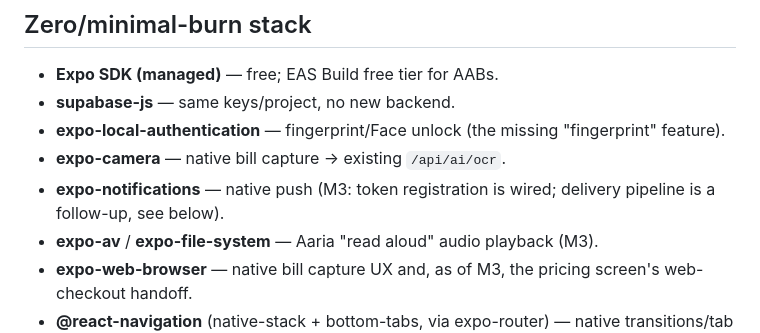
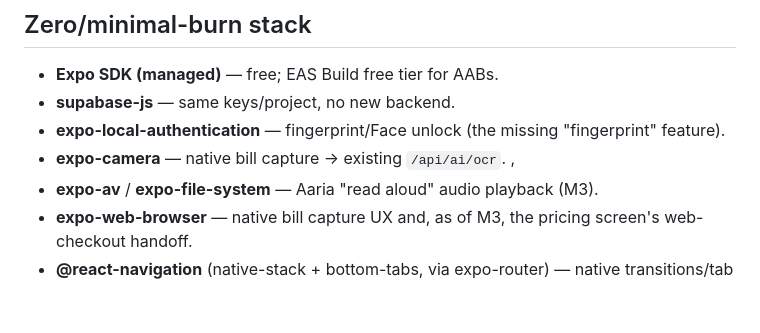
Before and after one commit to PranixQuick/quickscanz, a Markdown page: native/NATIVE_APP_PLAN.md, the part around the change. GitHub-like rendering; blank space fills up the shorter version.

```diff
--- a/native/NATIVE_APP_PLAN.md
+++ b/native/NATIVE_APP_PLAN.md
@@ -18,7 +18,7 @@ Rationale: reuses your existing TypeScript, domain types, and the **same `@supab
 - **supabase-js** — same keys/project, no new backend.
 - **expo-local-authentication** — fingerprint/Face unlock (the missing "fingerprint" feature).
 - **expo-camera** — native bill capture -> existing `/api/ai/ocr`.
-- **expo-notifications** — native push (M3: token registration is wired; delivery pipeline is a follow-up, see below).
+,
 - **expo-av** / **expo-file-system** — Aaria "read aloud" audio playback (M3).
 - **expo-web-browser** — native bill capture UX and, as of M3, the pricing screen's web-checkout handoff.
 - **@react-navigation** (native-stack + bottom-tabs, via expo-router) — native transitions/tab bar.
```
